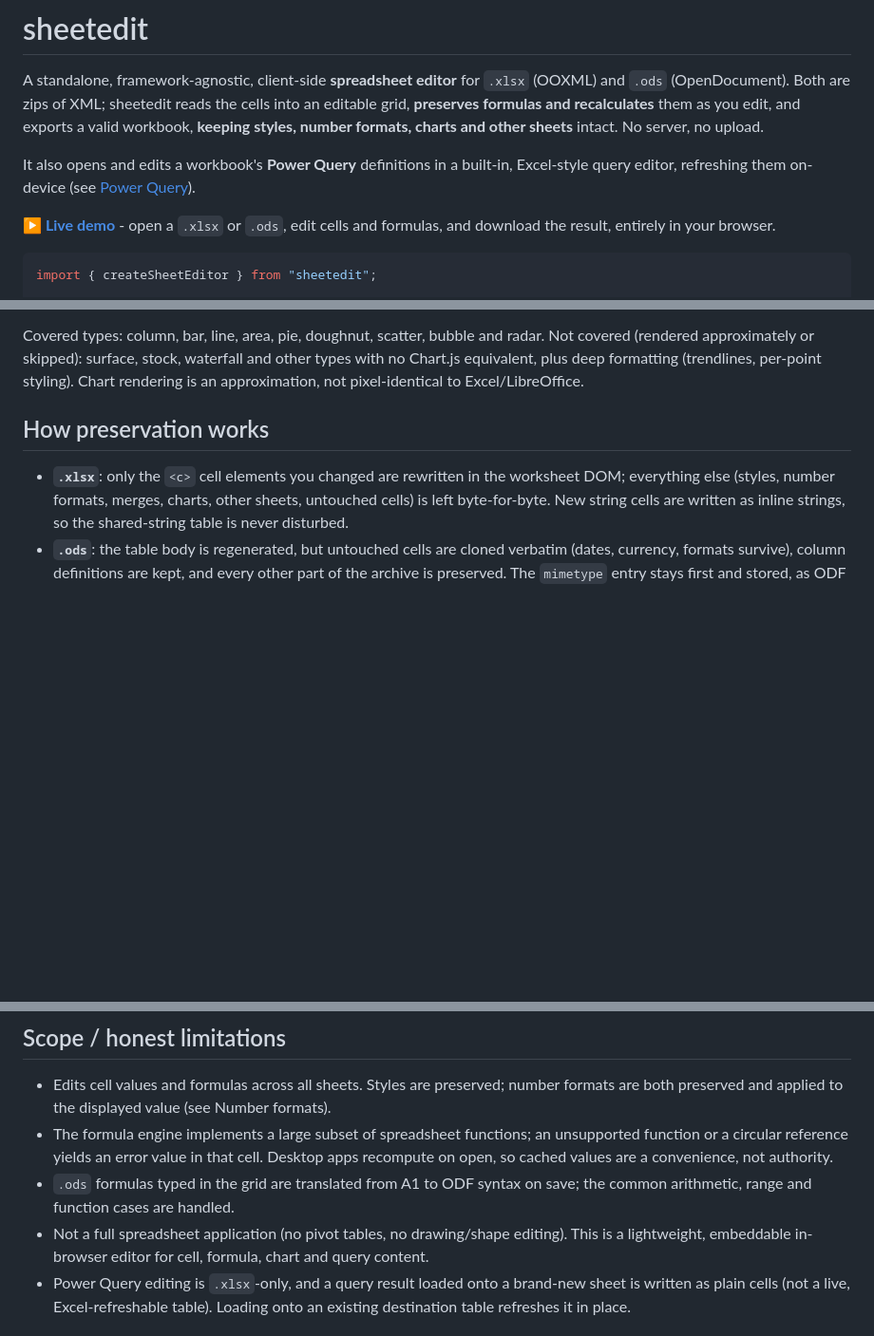
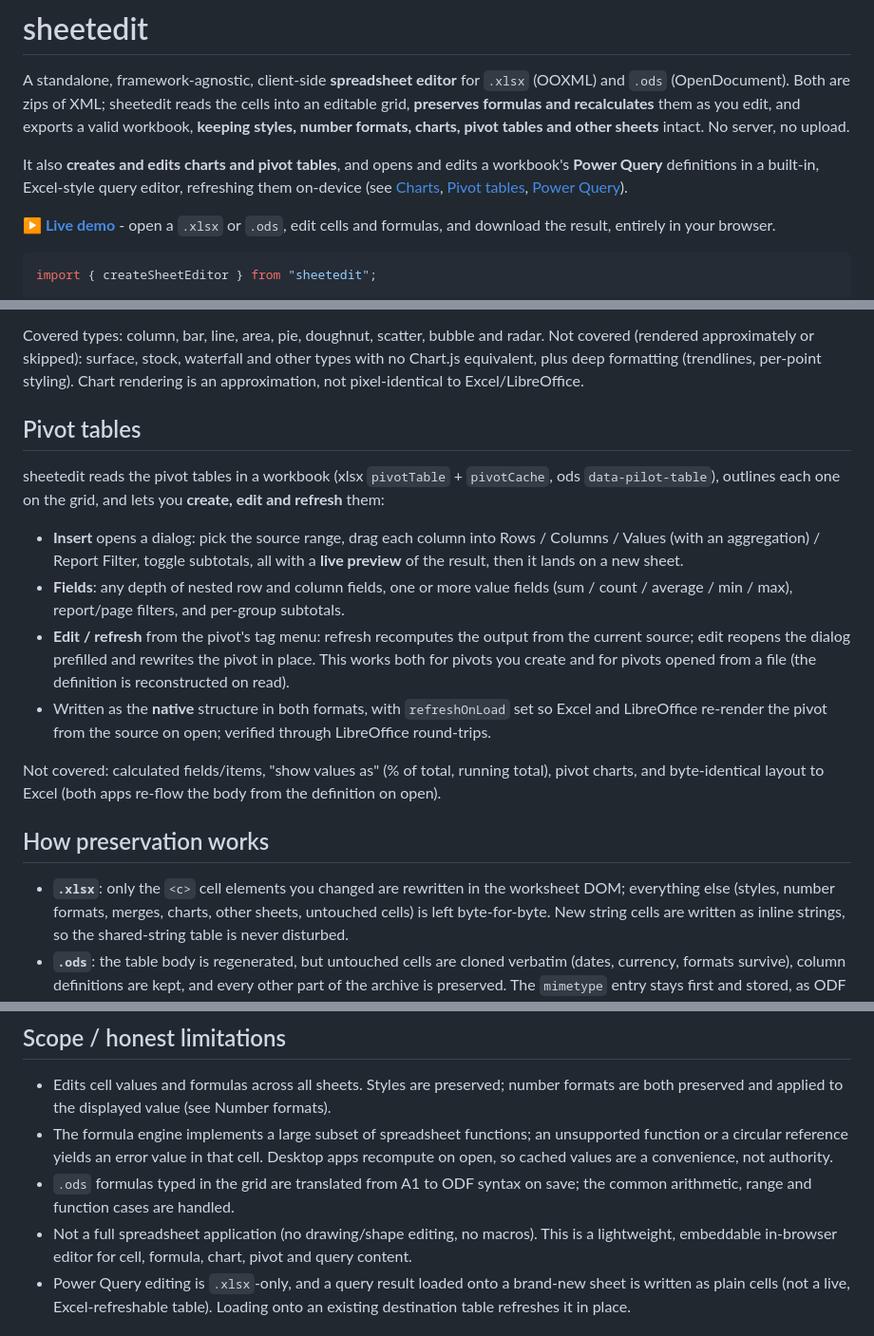
Before and after one commit to hikashop-nicolas/sheetedit, a Markdown page: README.md, 3 parts joined by grey strips. Shown at 95% size. Drawn GitHub-style; blank space fills up the shorter version.

```diff
--- a/README.md
+++ b/README.md
@@ -3,11 +3,12 @@
 A standalone, framework-agnostic, client-side **spreadsheet editor** for `.xlsx`
 (OOXML) and `.ods` (OpenDocument). Both are zips of XML; sheetedit reads the cells
 into an editable grid, **preserves formulas and recalculates** them as you edit, and
-exports a valid workbook, **keeping styles, number formats, charts and other sheets**
-intact. No server, no upload.
+exports a valid workbook, **keeping styles, number formats, charts, pivot tables and other
+sheets** intact. No server, no upload.
 
-It also opens and edits a workbook's **Power Query** definitions in a built-in,
-Excel-style query editor, refreshing them on-device (see [Power Query](#power-query)).
+It also **creates and edits charts and pivot tables**, and opens and edits a workbook's
+**Power Query** definitions in a built-in, Excel-style query editor, refreshing them on-device
+(see [Charts](#charts), [Pivot tables](#pivot-tables), [Power Query](#power-query)).
 
 **[▶ Live demo](https://hikashop-nicolas.github.io/sheetedit/)** - open a `.xlsx` or
 `.ods`, edit cells and formulas, and download the result, entirely in your browser.
@@ -101,6 +102,25 @@ Covered types: column, bar, line, area, pie, doughnut, scatter, bubble and radar
 equivalent, plus deep formatting (trendlines, per-point styling). Chart rendering is an
 approximation, not pixel-identical to Excel/LibreOffice.
 
+## Pivot tables
+
+sheetedit reads the pivot tables in a workbook (xlsx `pivotTable` + `pivotCache`, ods
+`data-pilot-table`), outlines each one on the grid, and lets you **create, edit and refresh** them:
+
+- **Insert** opens a dialog: pick the source range, drag each column into Rows / Columns / Values
+  (with an aggregation) / Report Filter, toggle subtotals, all with a **live preview** of the
+  result, then it lands on a new sheet.
+- **Fields**: any depth of nested row and column fields, one or more value fields
+  (sum / count / average / min / max), report/page filters, and per-group subtotals.
+- **Edit / refresh** from the pivot's tag menu: refresh recomputes the output from the current
+  source; edit reopens the dialog prefilled and rewrites the pivot in place. This works both for
+  pivots you create and for pivots opened from a file (the definition is reconstructed on read).
+- Written as the **native** structure in both formats, with `refreshOnLoad` set so Excel and
+  LibreOffice re-render the pivot from the source on open; verified through LibreOffice round-trips.
+
+Not covered: calculated fields/items, "show values as" (% of total, running total), pivot charts,
+and byte-identical layout to Excel (both apps re-flow the body from the definition on open).
+
 ## How preservation works
 
 - **`.xlsx`**: only the `<c>` cell elements you changed are rewritten in the
@@ -121,8 +141,8 @@ approximation, not pixel-identical to Excel/LibreOffice.
   Desktop apps recompute on open, so cached values are a convenience, not authority.
 - `.ods` formulas typed in the grid are translated from A1 to ODF syntax on save; the
   common arithmetic, range and function cases are handled.
-- Not a full spreadsheet application (no pivot tables, no drawing/shape editing). This is a
-  lightweight, embeddable in-browser editor for cell, formula, chart and query content.
+- Not a full spreadsheet application (no drawing/shape editing, no macros). This is a lightweight,
+  embeddable in-browser editor for cell, formula, chart, pivot and query content.
 - Power Query editing is `.xlsx`-only, and a query result loaded onto a brand-new sheet is
   written as plain cells (not a live, Excel-refreshable table). Loading onto an existing
   destination table refreshes it in place.
```
Also changed, not shown: _plans/SHEETEDIT_GAPS_PLAN.md (+40 -9 lines), _plans/XLSX_COVERAGE.md (+17 -7 lines).
